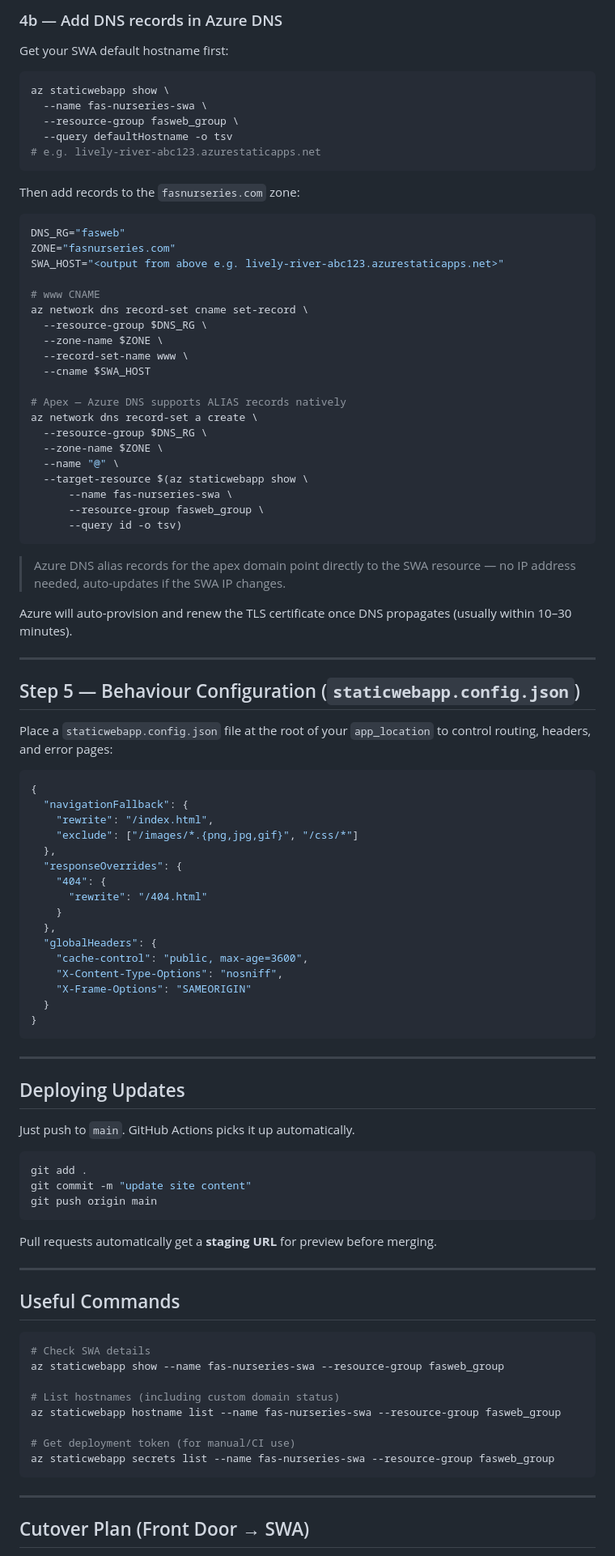
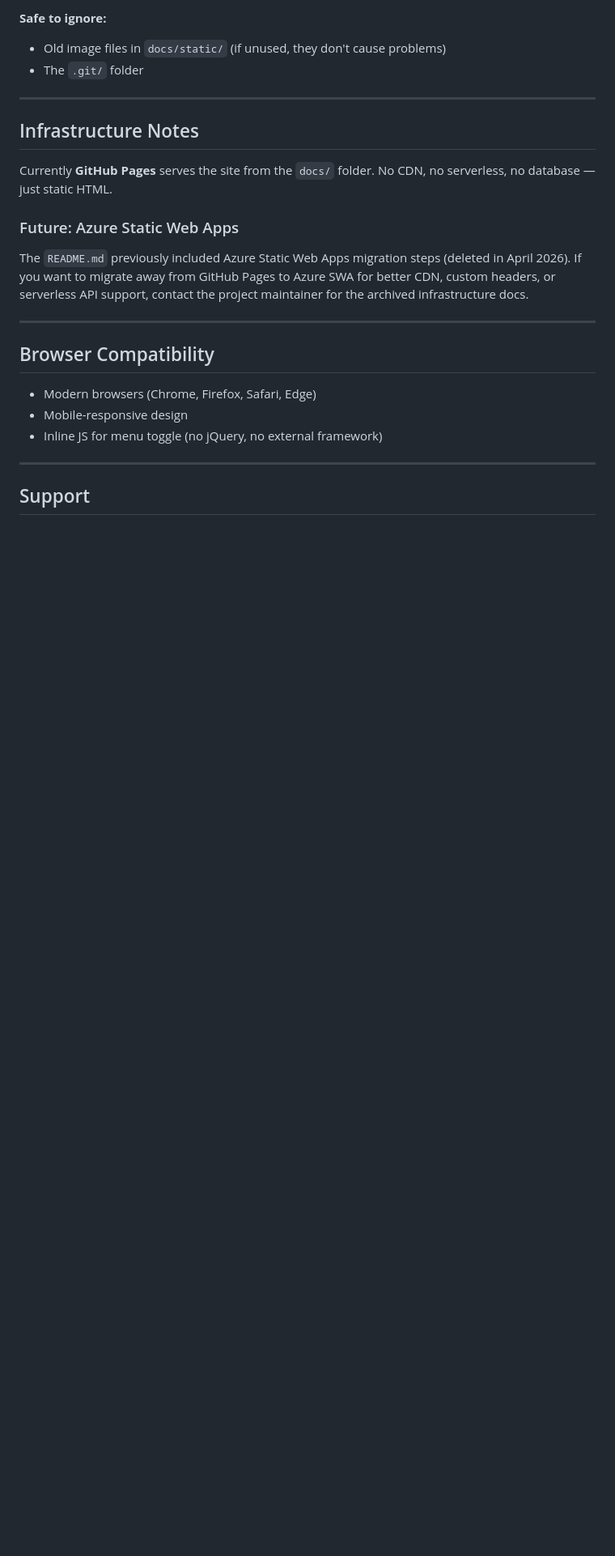
Before and after one commit to greg-e/fas_nurseries, a Markdown page: README.md, the part around one of its changes. Shown at 81% size. GitHub-like rendering; blank space fills up the shorter version.

````diff
--- a/README.md
+++ b/README.md
@@ -152,98 +138,26 @@ az staticwebapp hostname set \
-### 4b — Add DNS records in Azure DNS
-
-Get your SWA default hostname first:
-```bash
-az staticwebapp show \
-  --name fas-nurseries-swa \
-  --resource-group fasweb_group \
-  --query defaultHostname -o tsv
-# e.g. lively-river-abc123.azurestaticapps.net
-```
-
-Then add records to the `fasnurseries.com` zone:
-
-```bash
-DNS_RG="fasweb"
-ZONE="fasnurseries.com"
-SWA_HOST="<output from above e.g. lively-river-abc123.azurestaticapps.net>"
-
-# www CNAME
-az network dns record-set cname set-record \
-  --resource-group $DNS_RG \
-  --zone-name $ZONE \
-  --record-set-name www \
-  --cname $SWA_HOST
-
-# Apex — Azure DNS supports ALIAS records natively
-az network dns record-set a create \
-  --resource-group $DNS_RG \
-  --zone-name $ZONE \
-  --name "@" \
-  --target-resource $(az staticwebapp show \
-      --name fas-nurseries-swa \
-      --resource-group fasweb_group \
-      --query id -o tsv)
-```
-
-> Azure DNS alias records for the apex domain point directly to the SWA resource — no IP address needed, auto-updates if the SWA IP changes.
-
-Azure will auto-provision and renew the TLS certificate once DNS propagates (usually within 10–30 minutes).
+**Safe to ignore:**
+- Old image files in `docs/static/` (if unused, they don't cause problems)
+- The `.git/` folder
 
 ---
 
-## Step 5 — Behaviour Configuration (`staticwebapp.config.json`)
+## Infrastructure Notes
 
-Place a `staticwebapp.config.json` file at the root of your `app_location` to control routing, headers, and error pages:
+Currently **GitHub Pages** serves the site from the `docs/` folder. No CDN, no serverless, no database — just static HTML.
 
-```json
-{
-  "navigationFallback": {
-    "rewrite": "/index.html",
-    "exclude": ["/images/*.{png,jpg,gif}", "/css/*"]
-  },
-  "responseOverrides": {
-    "404": {
-      "rewrite": "/404.html"
-    }
-  },
-  "globalHeaders": {
-    "cache-control": "public, max-age=3600",
-    "X-Content-Type-Options": "nosniff",
-    "X-Frame-Options": "SAMEORIGIN"
-  }
-}
-```
+### Future: Azure Static Web Apps
+
+The `README.md` previously included Azure Static Web Apps migration steps (deleted in April 2026). If you want to migrate away from GitHub Pages to Azure SWA for better CDN, custom headers, or serverless API support, contact the project maintainer for the archived infrastructure docs.
 
 ---
 
-## Deploying Updates
+## Browser Compatibility
 
-Just push to `main`. GitHub Actions picks it up automatically.
-
-```bash
-git add .
-git commit -m "update site content"
-git push origin main
-```
-
-Pull requests automatically get a **staging URL** for preview before merging.
+- Modern browsers (Chrome, Firefox, Safari, Edge)
+- Mobile-responsive design
+- Inline JS for menu toggle (no jQuery, no external framework)
 
 ---
 
-## Useful Commands
+## Support
 
-```bash
-# Check SWA details
-az staticwebapp show --name fas-nurseries-swa --resource-group fasweb_group
-
-# List hostnames (including custom domain status)
-az staticwebapp hostname list --name fas-nurseries-swa --resource-group fasweb_group
-
-# Get deployment token (for manual/CI use)
-az staticwebapp secrets list --name fas-nurseries-swa --resource-group fasweb_group
-```
-
----
-
-## Cutover Plan (Front Door → SWA)
-
````
Also changed, not shown: other parts of README.md (+101 -137 lines).
